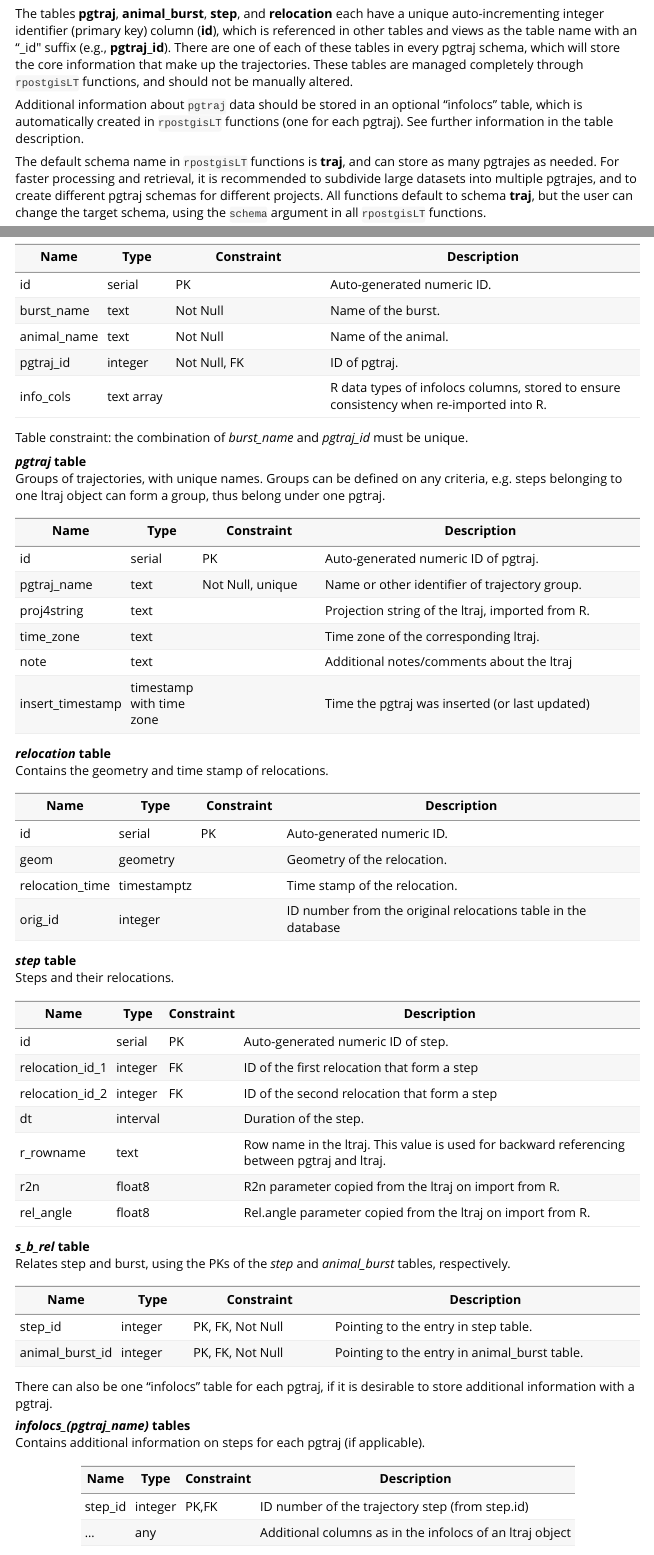
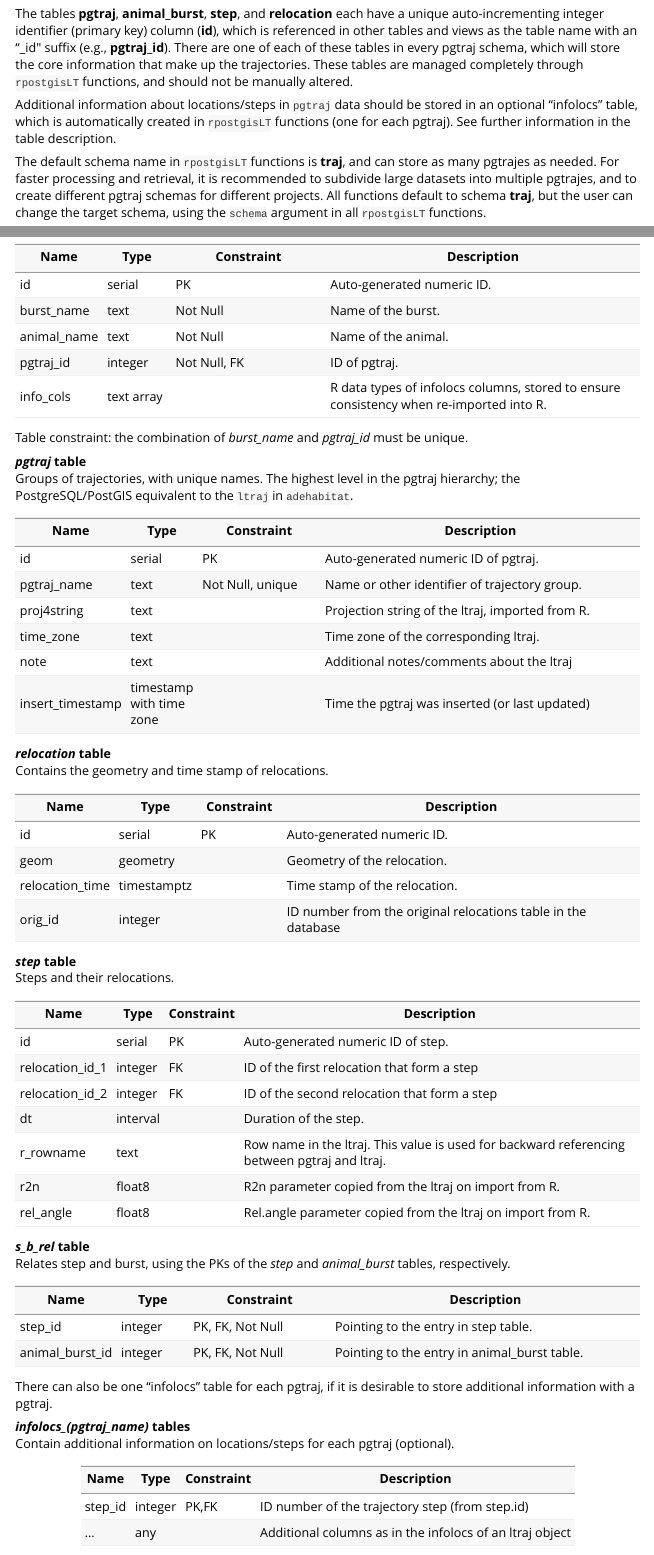
Before and after one commit to mablab/rpostgisLT, an R Markdown document (vignettes/data-model.Rmd): the page in a window 1100 px wide, from 550 px down, and a second part further down, joined at a grey line. The pictures show the output file vignettes/data-model.html that the author committed with the source, opened offline.

Commit message:
doc updates and edits

```diff
--- a/vignettes/data-model.Rmd
+++ b/vignettes/data-model.Rmd
@@ -36,7 +36,7 @@ is referenced in other tables and views as the table name with an "_id" suffix
 which will store the core information that make up the trajectories.
 These tables are managed completely through `rpostgisLT` functions, and should not be manually altered.
 
-Additional information about `pgtraj` data should be stored
+Additional information about locations/steps in `pgtraj` data should be stored
 in an optional "infolocs" table, which is automatically created in `rpostgisLT`
 functions (one for each pgtraj). See further information in the table description.
 
@@ -80,7 +80,7 @@ Contains animal and burst names and their relation to pgtrajes.
 Table constraint: the combination of *burst_name* and *pgtraj_id* must be unique.
 
 ***pgtraj* table**\
-Groups of trajectories, with unique names. Groups can be defined on any criteria, e.g. steps belonging to one ltraj object can form a group, thus belong under one pgtraj.
+Groups of trajectories, with unique names. The highest level in the pgtraj hierarchy; the PostgreSQL/PostGIS equivalent to the `ltraj` in `adehabitat`.
 
 | Name    | Type   | Constraint       | Description                                      |
 |---------|--------|------------------|--------------------------------------------------|
@@ -126,7 +126,7 @@ There can also be one "infolocs" table for each pgtraj, if it is desirable to st
 information with a pgtraj.
 
 ***infolocs_(pgtraj_name)* tables**\
-Contains additional information on steps for each pgtraj (if applicable).
+Contain additional information on locations/steps for each pgtraj (optional).
 
 | Name    | Type   | Constraint | Description                                          |
 |---------|--------|------------|------------------------------------------------------|
```
Also changed, not shown: R/as_pgtraj.R (+16 -6 lines), R/ltraj2pgtraj.R (+1 -1 lines), R/pgTrajDrop.R (+2 -1 lines), R/pgtraj2ltraj.R (+0 -1 lines), rpostgisLT.pdf, vignettes/data-model.html, vignettes/use-cases.html, 4 other files.
